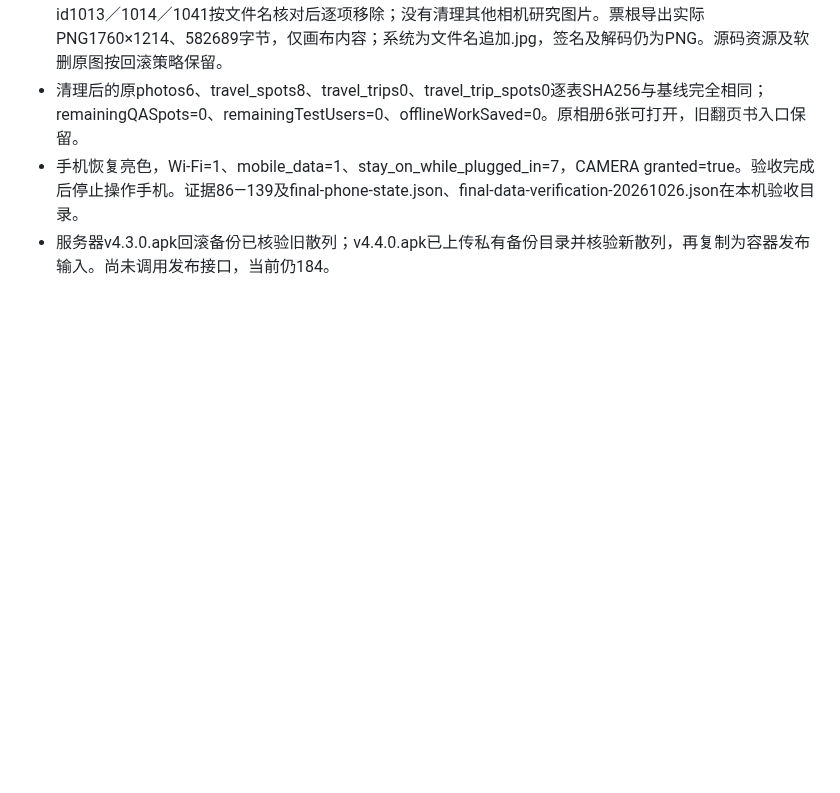
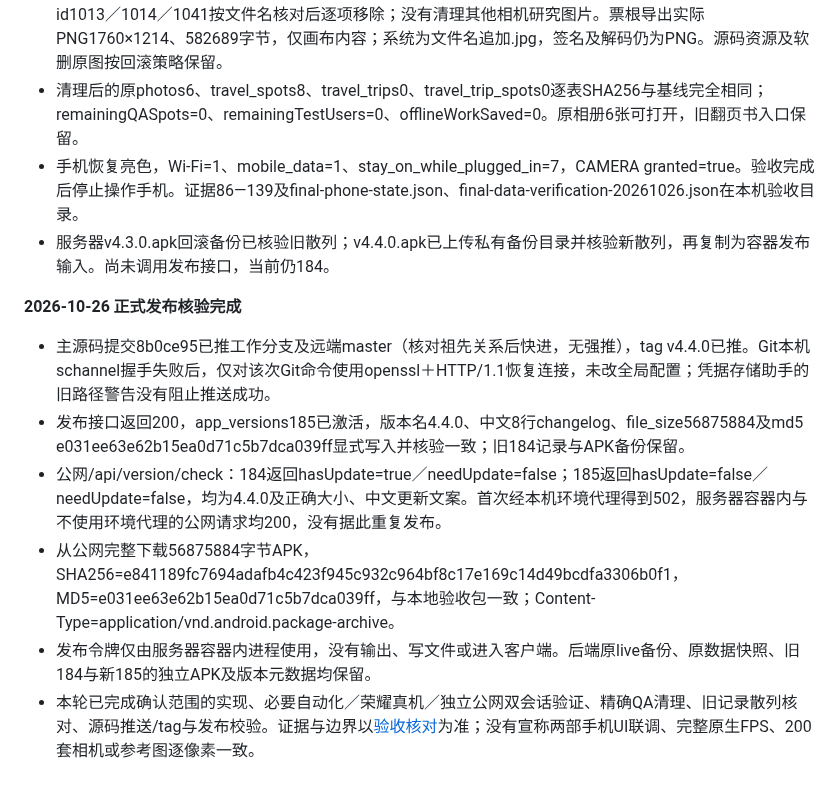
Before and after one commit to DKXaiLBY/lovegirl_flutter, a Markdown page: docs/implementation/lovegirl-rebuild-execution-20261025.md, the part around the change. Drawn GitHub-style; blank space fills up the shorter version.

```diff
--- a/docs/implementation/lovegirl-rebuild-execution-20261025.md
+++ b/docs/implementation/lovegirl-rebuild-execution-20261025.md
@@ -135,3 +135,12 @@
 - 清理后的原photos6、travel_spots8、travel_trips0、travel_trip_spots0逐表SHA256与基线完全相同；remainingQASpots=0、remainingTestUsers=0、offlineWorkSaved=0。原相册6张可打开，旧翻页书入口保留。
 - 手机恢复亮色，Wi-Fi=1、mobile_data=1、stay_on_while_plugged_in=7，CAMERA granted=true。验收完成后停止操作手机。证据86—139及final-phone-state.json、final-data-verification-20261026.json在本机验收目录。
 - 服务器v4.3.0.apk回滚备份已核验旧散列；v4.4.0.apk已上传私有备份目录并核验新散列，再复制为容器发布输入。尚未调用发布接口，当前仍184。
+
+**2026-10-26 正式发布核验完成**
+
+- 主源码提交8b0ce95已推工作分支及远端master（核对祖先关系后快进，无强推），tag v4.4.0已推。Git本机schannel握手失败后，仅对该次Git命令使用openssl＋HTTP/1.1恢复连接，未改全局配置；凭据存储助手的旧路径警告没有阻止推送成功。
+- 发布接口返回200，app_versions185已激活，版本名4.4.0、中文8行changelog、file_size56875884及md5 e031ee63e62b15ea0d71c5b7dca039ff显式写入并核验一致；旧184记录与APK备份保留。
+- 公网/api/version/check：184返回hasUpdate=true／needUpdate=false；185返回hasUpdate=false／needUpdate=false，均为4.4.0及正确大小、中文更新文案。首次经本机环境代理得到502，服务器容器内与不使用环境代理的公网请求均200，没有据此重复发布。
+- 从公网完整下载56875884字节APK，SHA256=e841189fc7694adafb4c423f945c932c964bf8c17e169c14d49bcdfa3306b0f1，MD5=e031ee63e62b15ea0d71c5b7dca039ff，与本地验收包一致；Content-Type=application/vnd.android.package-archive。
+- 发布令牌仅由服务器容器内进程使用，没有输出、写文件或进入客户端。后端原live备份、原数据快照、旧184与新185的独立APK及版本元数据均保留。
+- 本轮已完成确认范围的实现、必要自动化／荣耀真机／独立公网双会话验证、精确QA清理、旧记录散列核对、源码推送/tag与发布校验。证据与边界以[验收核对](lovegirl-rebuild-acceptance-20261026.md)为准；没有宣称两部手机UI联调、完整原生FPS、200套相机或参考图逐像素一致。
```
Also changed, not shown: AGENTS.md (+4 -2 lines), docs/implementation/lovegirl-rebuild-acceptance-20261026.md (+4 -2 lines).
